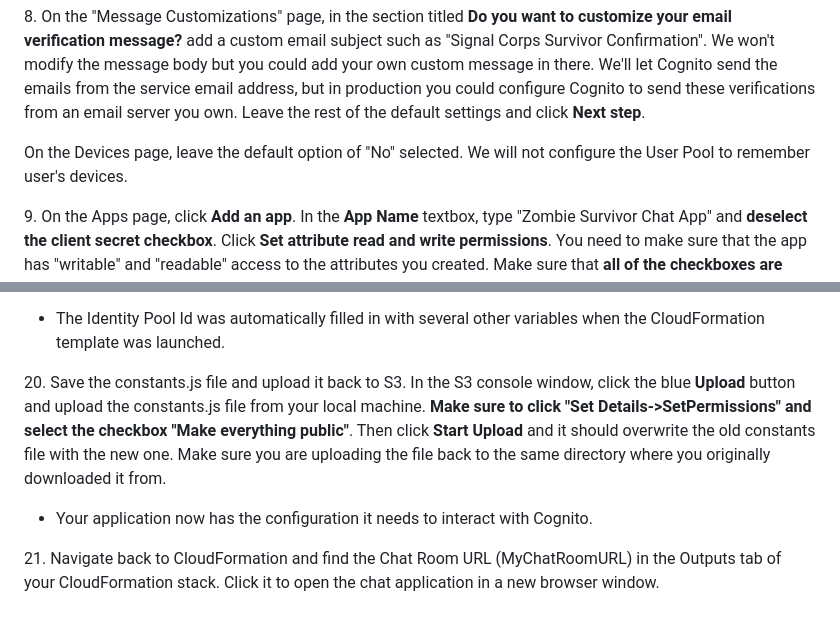
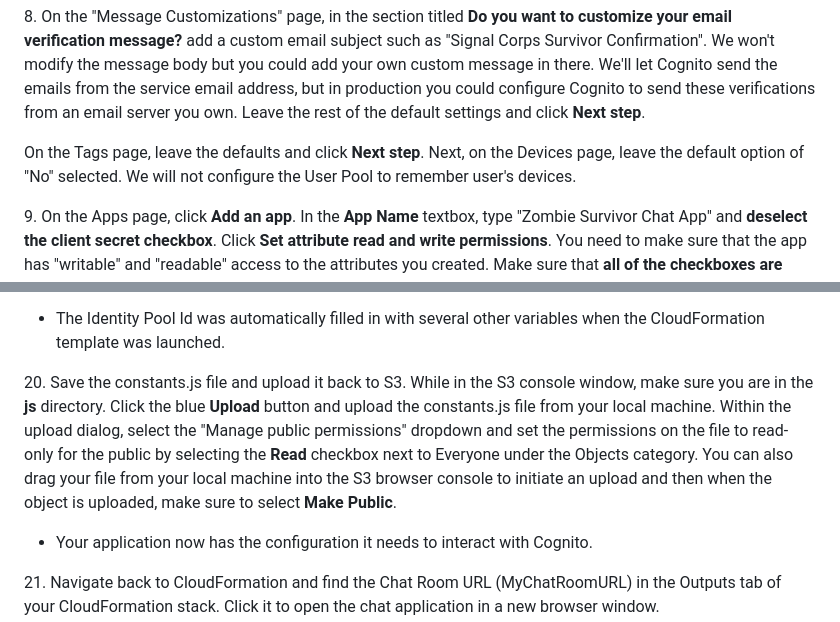
Before and after one commit to shchodro/serverless-workshop, a Markdown page: README.md, 2 parts joined by grey strips. Drawn GitHub-style.

```diff
--- a/README.md
+++ b/README.md
@@ -122,7 +122,7 @@ Click **Next Step**.
 
 8\. On the "Message Customizations" page, in the section titled **Do you want to customize your email verification message?** add a custom email subject such as "Signal Corps Survivor Confirmation". We won't modify the message body but you could add your own custom message in there. We'll let Cognito send the emails from the service email address, but in production you could configure Cognito to send these verifications from an email server you own. Leave the rest of the default settings and click **Next step**.
 
-On the Devices page, leave the default option of "No" selected. We will not configure the User Pool to remember user's devices.
+On the Tags page, leave the defaults and click **Next step**. Next, on the Devices page, leave the default option of "No" selected. We will not configure the User Pool to remember user's devices.
 
 9\. On the Apps page, click **Add an app**. In the **App Name** textbox, type "Zombie Survivor Chat App" and **deselect the client secret checkbox**. Click **Set attribute read and write permissions**. You need to make sure that the app has "writable" and "readable" access to the attributes you created. Make sure that **all of the checkboxes are selected** for "Readable Attributes" and "Writable Attributes". Then click **Create app**, and then click **Next step**.
 
@@ -190,7 +192,7 @@ Download the **S3/assets/js.constants.js** file to your local machine and open i
 
 * The Identity Pool Id was automatically filled in with several other variables when the CloudFormation template was launched.
 
-20\. Save the constants.js file and upload it back to S3. In the S3 console window, click the blue **Upload** button and upload the constants.js file from your local machine. **Make sure to click "Set Details->SetPermissions" and select the checkbox "Make everything public"**. Then click **Start Upload** and it should overwrite the old constants file with the new one. Make sure you are uploading the file back to the same directory where you originally downloaded it from.
+20\. Save the constants.js file and upload it back to S3. While in the S3 console window, make sure you are in the **js** directory. Click the blue **Upload** button and upload the constants.js file from your local machine. Within the upload dialog, select the "Manage public permissions" dropdown and set the permissions on the file to read-only for the public by selecting the **Read** checkbox next to Everyone under the Objects category. You can also drag your file from your local machine into the S3 browser console to initiate an upload and then when the object is uploaded, make sure to select **Make Public**.
 
 * Your application now has the configuration it needs to interact with Cognito.
 
```
Also changed, not shown: other parts of README.md (+19 -6 lines), Images/Cognito-Step1.png, Images/Cognito-Step16.png, Images/Cognito-Step18.png.
